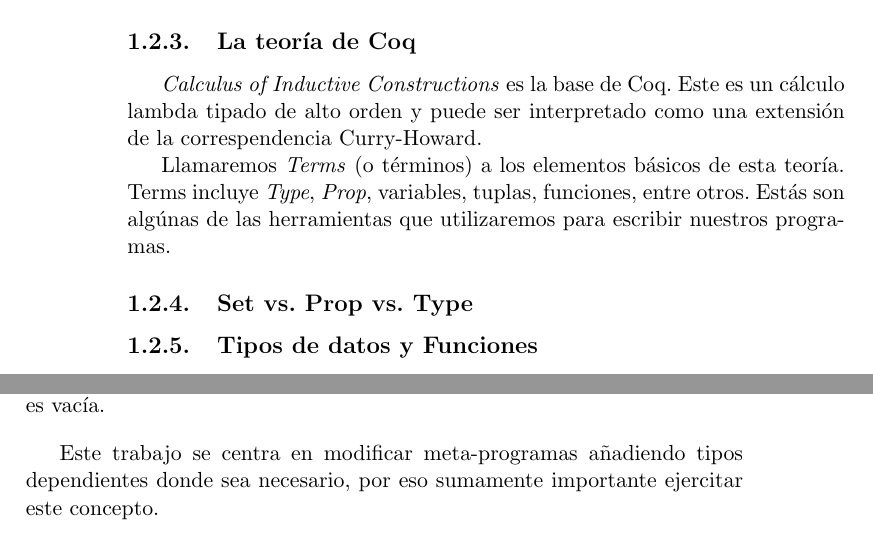
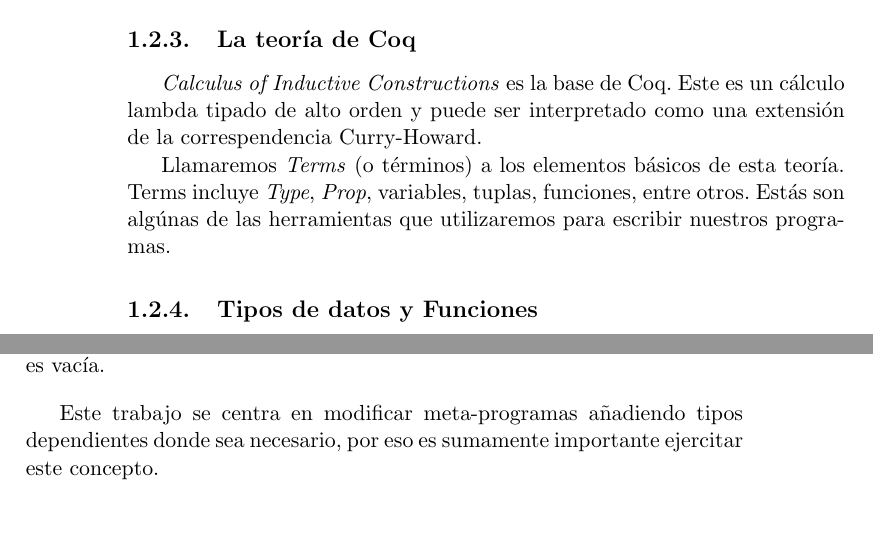
Before and after one commit to ignatirabo/thesis, a LaTeX book (tex/main.tex, which reads tex/coq.tex): two parts of pages 6 and 9 of 23, joined at a grey line, cut so that both start at the same text. Compiled offline with pdfLaTeX.

```diff
--- a/tex/coq.tex
+++ b/tex/coq.tex
@@ -28,7 +28,8 @@
 
 Llamaremos \textit{Terms} (o términos) a los elementos básicos de esta teoría. Terms incluye \textit{Type}, \textit{Prop}, variables, tuplas, funciones, entre otros. Estás son algúnas de las herramientas que utilizaremos para escribir nuestros programas.
 
-\subsection{Set vs. Prop vs. Type}
+% TODO: Set vs. Prop vs. Type??? Creo que no
+% \subsection{Set vs. Prop vs. Type}
 
 \subsection{Tipos de datos y Funciones}
 
@@ -141,7 +142,7 @@
 \end{lstlisting}
 Como podemos observar, la única diferencia es que la signatura de \lstinline{head} especificamos que \lstinline{l} es una lista junto con una prueba que muestra que no es vacía.
 
-Este trabajo se centra en modificar meta-programas añadiendo tipos dependientes donde sea necesario, por eso sumamente importante ejercitar este concepto.
+Este trabajo se centra en modificar meta-programas añadiendo tipos dependientes donde sea necesario, por eso es sumamente importante ejercitar este concepto.
 
 % De esta manera, con la correspendencia Curry-Howard, un programa funcional puede ser una prueba de un teorema. Esta correspondecia está
 % gracias a Gallina podemos utilizarlo como uno. Gallina está fuertemente inspirado en OCaml, el lenguaje base de Coq y nuestros meta-programas estarán codificados en este. Esta programación en Coq es
```
Also changed, not shown: tex/main.pdf (deleted).
